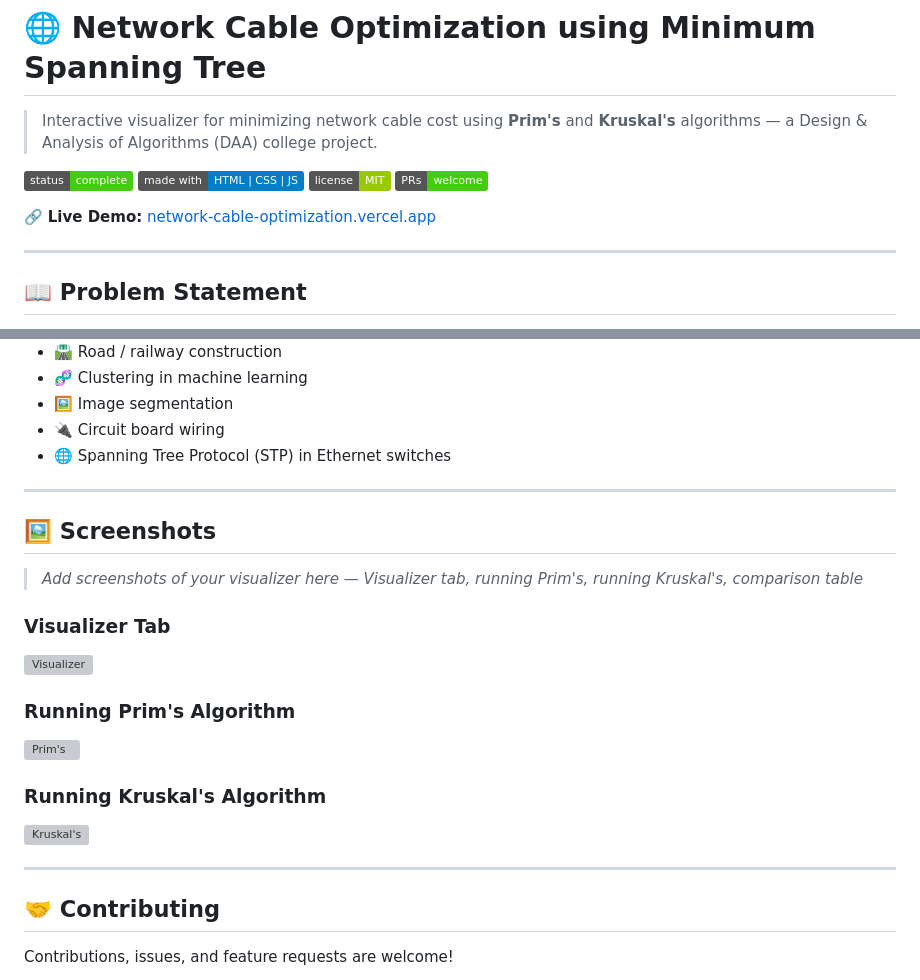
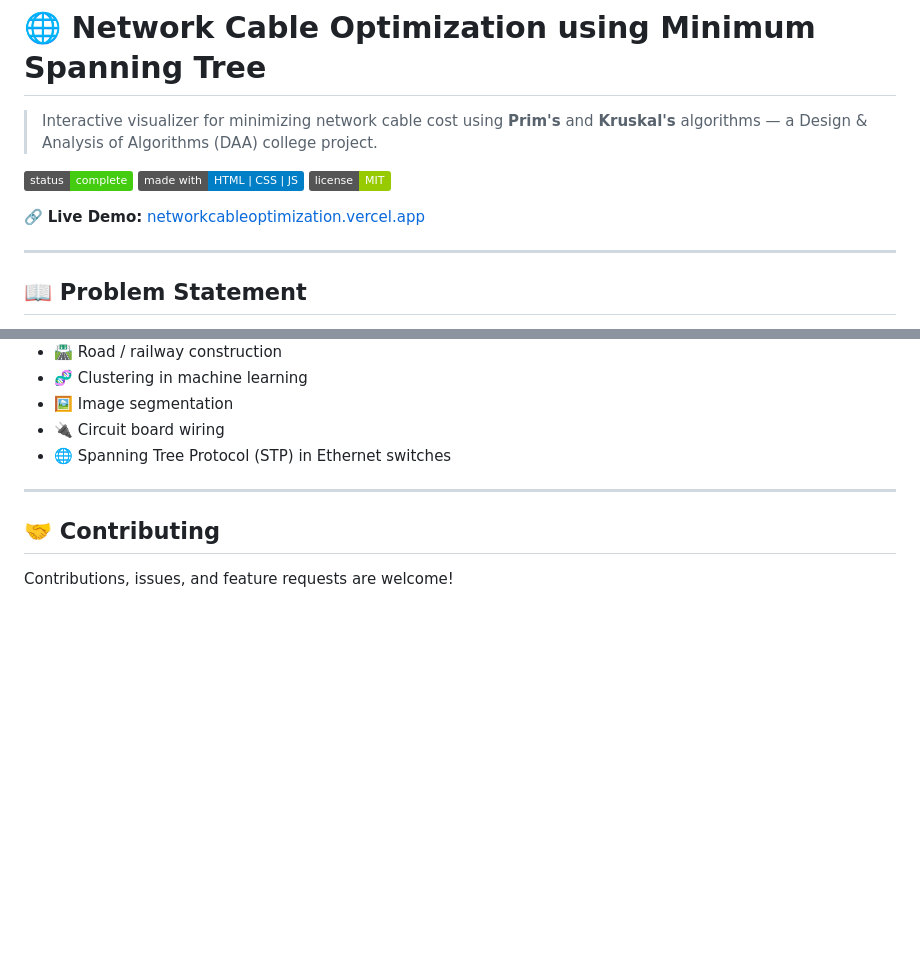
Before and after one commit to Jatinmaurya09/Network-Cable-Optimization, a Markdown page: Readme.md, 2 parts joined by grey strips. GitHub-like rendering; badges without logos; blank space fills up the shorter version; grey boxes are pictures that could not be loaded.

```diff
--- a/Readme.md
+++ b/Readme.md
@@ -5,9 +5,8 @@
 ![Status](https://img.shields.io/badge/status-complete-brightgreen)
 ![Made with](https://img.shields.io/badge/made%20with-HTML%20%7C%20CSS%20%7C%20JS-blue)
 ![License](https://img.shields.io/badge/license-MIT-green)
-![PRs Welcome](https://img.shields.io/badge/PRs-welcome-brightgreen)
 
-🔗 **Live Demo:** [network-cable-optimization.vercel.app](https://network-cable-optimization.vercel.app)
+🔗 **Live Demo:** [networkcableoptimization.vercel.app](https://networkcableoptimization.vercel.app)
 
 ---
 
@@ -163,21 +162,6 @@ This project was developed as part of the **Design and Analysis of Algorithms (D
 
 ---
 
-## 🖼️ Screenshots
-
-> _Add screenshots of your visualizer here — Visualizer tab, running Prim's, running Kruskal's, comparison table_
-
-### Visualizer Tab
-![Visualizer](https://via.placeholder.com/800x400?text=Interactive+Visualizer)
-
-### Running Prim's Algorithm
-![Prim's](https://via.placeholder.com/800x400?text=Prim's+Algorithm+Animation)
-
-### Running Kruskal's Algorithm
-![Kruskal's](https://via.placeholder.com/800x400?text=Kruskal's+Algorithm+Animation)
-
----
-
 ## 🤝 Contributing
 
 Contributions, issues, and feature requests are welcome!
```
Also changed, not shown: other parts of Readme.md (+1 -1 lines).
